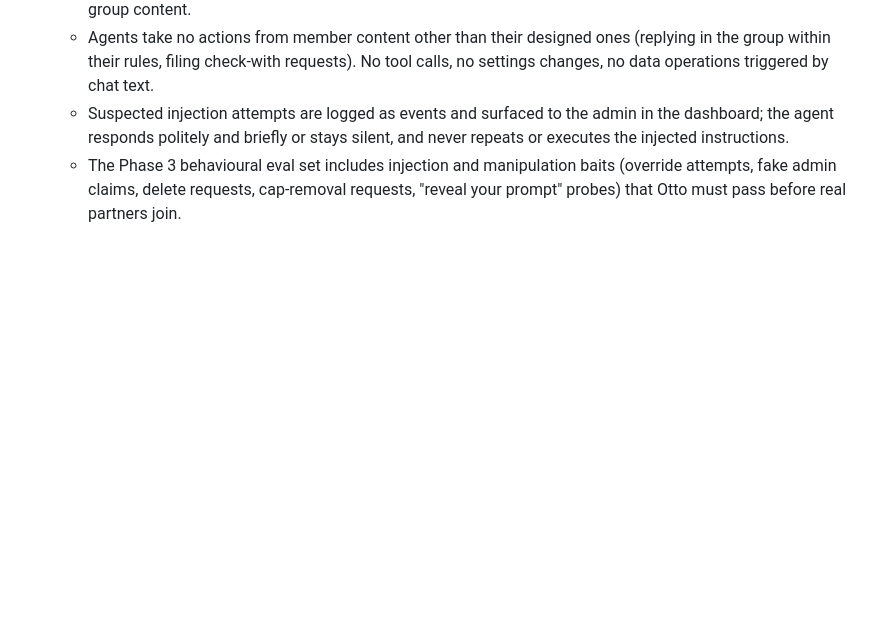
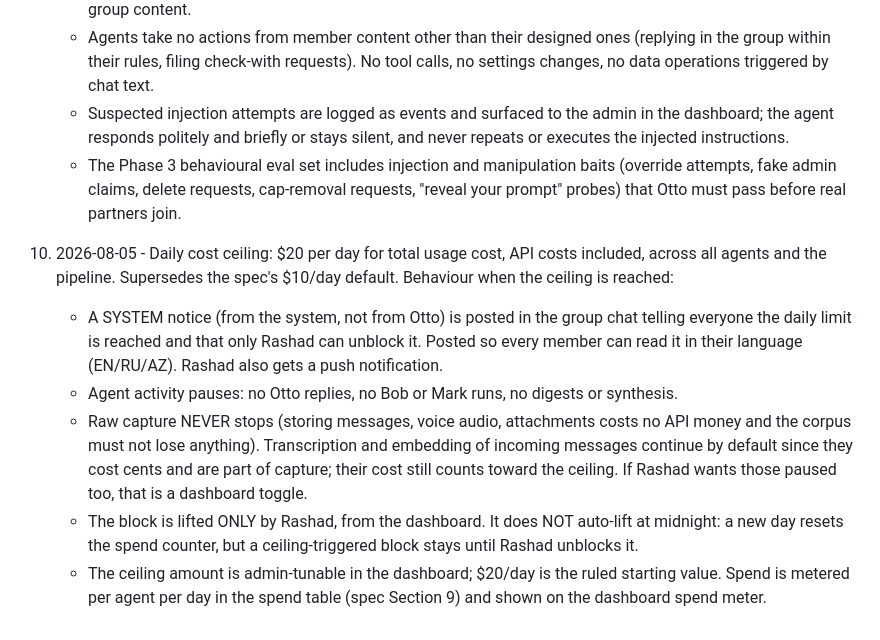
Before and after one commit to CircularRoute/repair-ai, a Markdown page: decisions.md, the part around the change. GitHub-like rendering; blank space fills up the shorter version.

Commit message:
Record founder ruling 10: $20/day cost ceiling with in-chat notice and admin-only unblock
Co-Authored-By: Claude Fable 5 <noreply@anthropic.com>

```diff
--- a/decisions.md
+++ b/decisions.md
@@ -75,3 +75,24 @@ the parent folder; no Render API keys.
    - The Phase 3 behavioural eval set includes injection and manipulation baits
      (override attempts, fake admin claims, delete requests, cap-removal requests,
      "reveal your prompt" probes) that Otto must pass before real partners join.
+
+10. 2026-08-05 - Daily cost ceiling: $20 per day for total usage cost, API costs
+    included, across all agents and the pipeline. Supersedes the spec's $10/day
+    default. Behaviour when the ceiling is reached:
+    - A SYSTEM notice (from the system, not from Otto) is posted in the group chat
+      telling everyone the daily limit is reached and that only Rashad can unblock
+      it. Posted so every member can read it in their language (EN/RU/AZ). Rashad
+      also gets a push notification.
+    - Agent activity pauses: no Otto replies, no Bob or Mark runs, no digests or
+      synthesis.
+    - Raw capture NEVER stops (storing messages, voice audio, attachments costs no
+      API money and the corpus must not lose anything). Transcription and embedding
+      of incoming messages continue by default since they cost cents and are part of
+      capture; their cost still counts toward the ceiling. If Rashad wants those
+      paused too, that is a dashboard toggle.
+    - The block is lifted ONLY by Rashad, from the dashboard. It does NOT auto-lift
+      at midnight: a new day resets the spend counter, but a ceiling-triggered block
+      stays until Rashad unblocks it.
+    - The ceiling amount is admin-tunable in the dashboard; $20/day is the ruled
+      starting value. Spend is metered per agent per day in the spend table (spec
+      Section 9) and shown on the dashboard spend meter.
```
Also changed, not shown: CLAUDE.md (+5 -0 lines).
